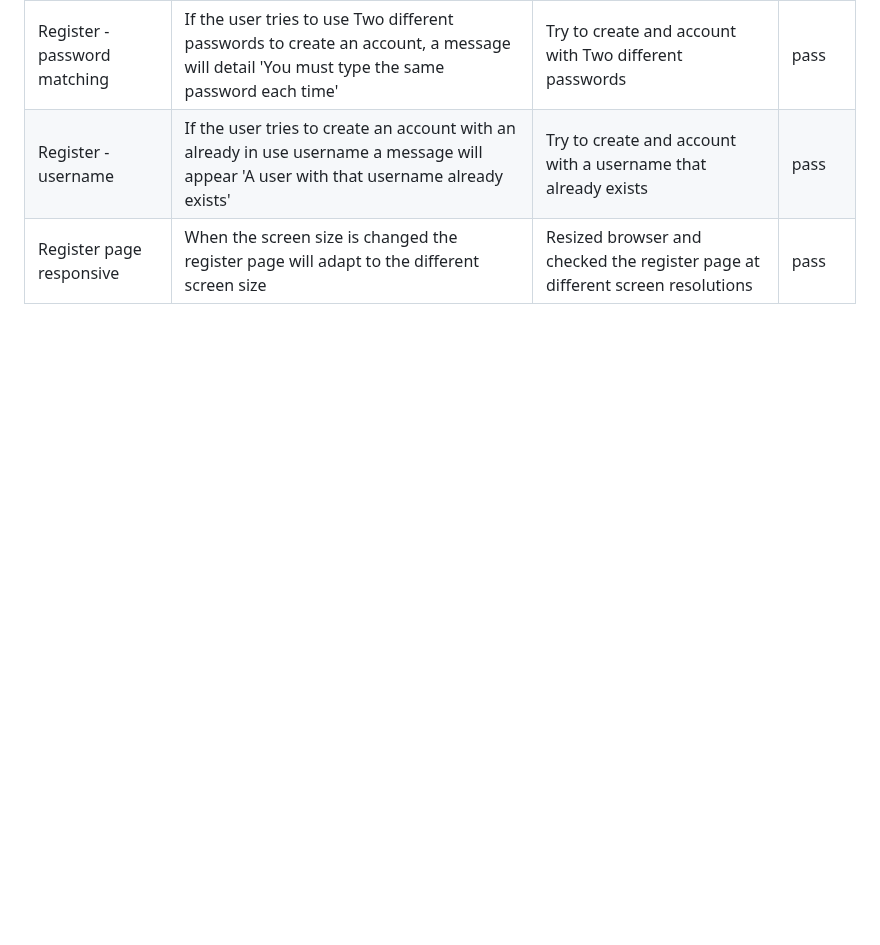
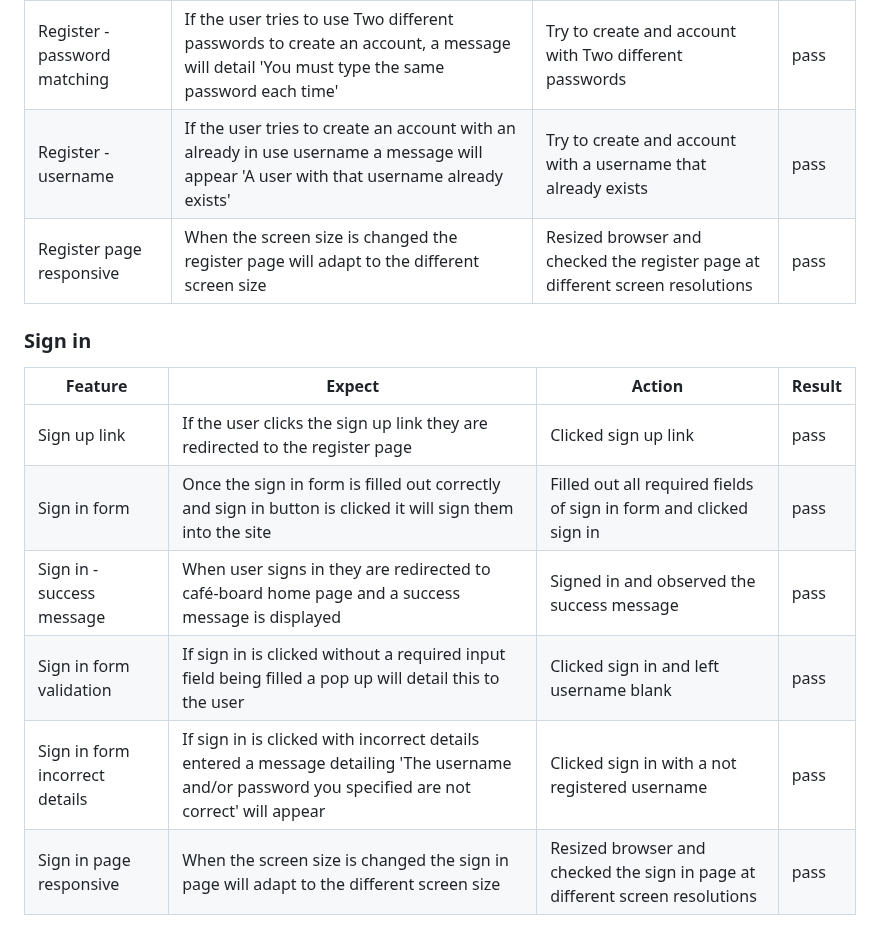
Before and after one commit to leoniemclaughlin7/cafe-board, a Markdown page: docs/TESTING.md, the part around the change. Drawn GitHub-style; blank space fills up the shorter version.

Commit message:
Add sign in to TESTING.md

```diff
--- a/docs/TESTING.md
+++ b/docs/TESTING.md
@@ -78,3 +78,14 @@ Testing of the functionality of the website can be seen in the following tables.
 |Register - password matching |If the user tries to use Two different passwords to create an account, a message will detail 'You must type the same password each time' |Try to create and account with Two different passwords | pass
 |Register - username |If the user tries to create an account with an already in use username a message will appear 'A user with that username already exists' |Try to create and account with a username that already exists | pass
 |Register page responsive |When the screen size is changed the register page will adapt to the different screen size |Resized browser and checked the register page at different screen resolutions | pass
+
+### Sign in
+
+|Feature | Expect | Action | Result |
+|--|--|--|--|
+|Sign up link |If the user clicks the sign up link they are redirected to the register page |Clicked sign up link | pass
+|Sign in form |Once the sign in form is filled out correctly and sign in button is clicked it will sign them into the site |Filled out all required fields of sign in form and clicked sign in | pass
+|Sign in - success message |When user signs in they are redirected to café-board home page and a success message is displayed |Signed in and observed the success message| pass
+|Sign in form validation |If sign in is clicked without a required input field being filled a pop up will detail this to the user |Clicked sign in and left username blank| pass
+|Sign in form incorrect details |If sign in is clicked with incorrect details entered a message detailing 'The username and/or password you specified are not correct' will appear |Clicked sign in with a not registered username| pass
+|Sign in page responsive |When the screen size is changed the sign in page will adapt to the different screen size |Resized browser and checked the sign in page at different screen resolutions | pass
```
